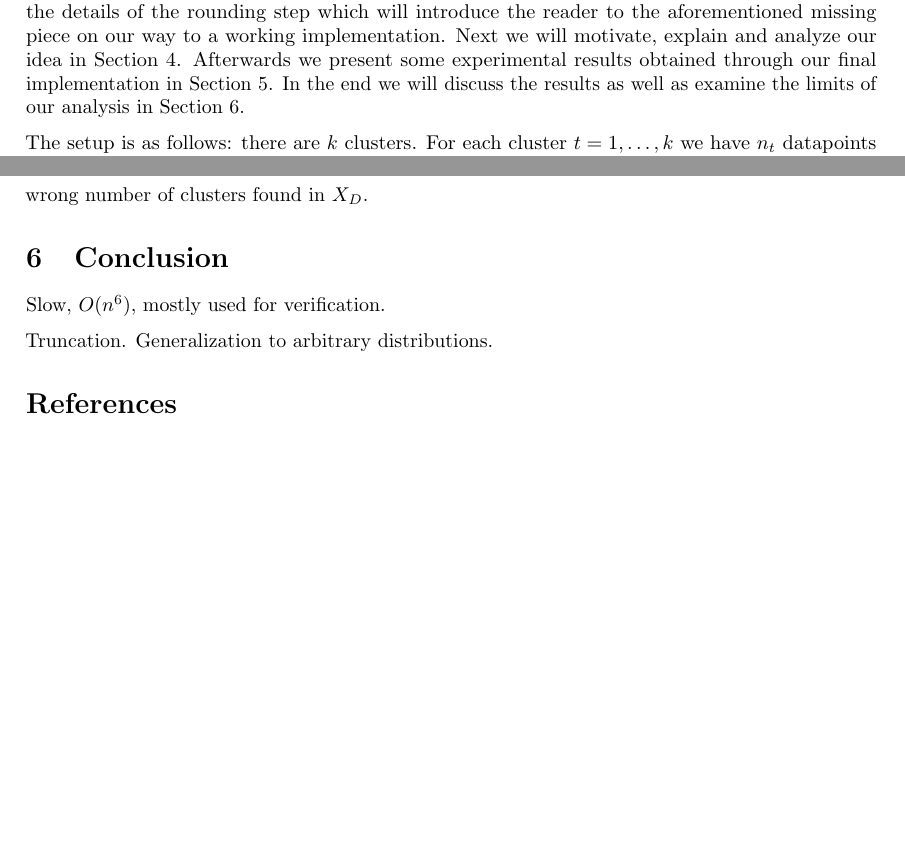
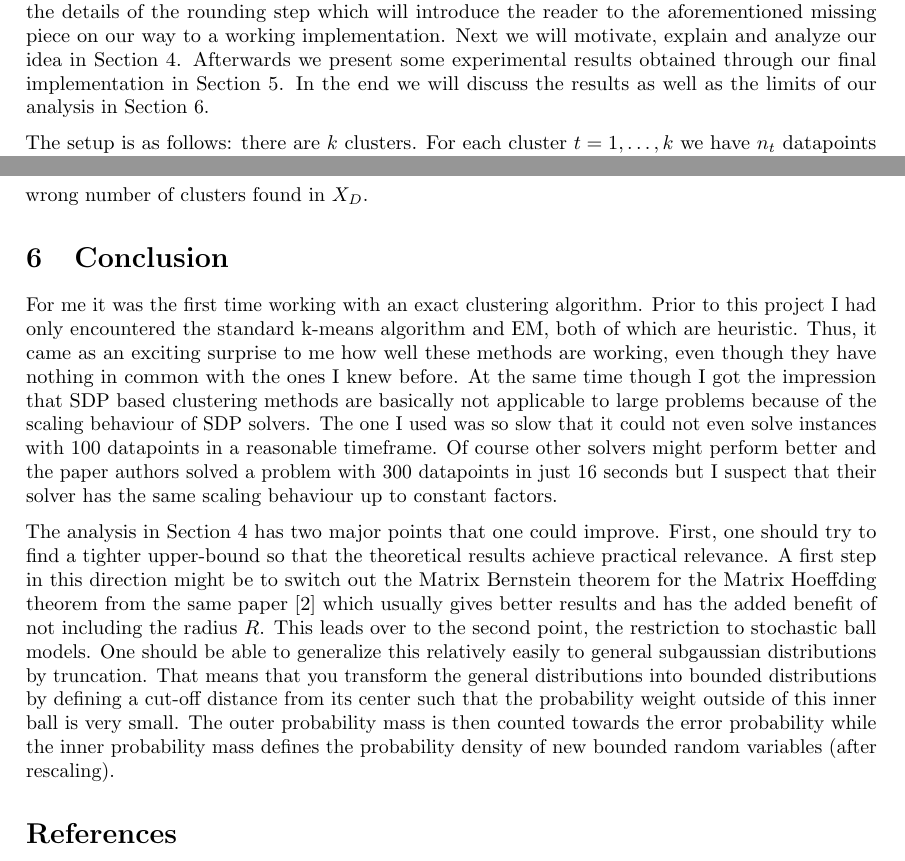
Before and after one commit to cqql/tum-cs, a LaTeX document (report.tex): two parts of pages 1 and 8 of 8, joined at a grey line, cut so that both start at the same text, the shorter picture padded with empty space. Compiled offline with pdfLaTeX.

Commit message:
Write a conclusion

```diff
--- a/report.tex
+++ b/report.tex
@@ -66,7 +66,7 @@ What follows is a a big-picture overview of their algorithm and its three steps.
 The following Section \ref{sec:rounding} goes into the details of the rounding step which will introduce the reader to the aforementioned missing piece on our way to a working implementation.
 Next we will motivate, explain and analyze our idea in Section \ref{sec:epsilon}.
 Afterwards we present some experimental results obtained through our final implementation in Section \ref{sec:results}.
-In the end we will discuss the results as well as examine the limits of our analysis in Section \ref{sec:conclusion}.
+In the end we will discuss the results as well as the limits of our analysis in Section \ref{sec:conclusion}.
 
 The setup is as follows: there are $k$ clusters.
 For each cluster $t = 1, \dots, k$ we have $n_{t}$ datapoints $x_{t, l} \in \mathbb{R}^{m}, l = 1, \dots, n_{t}$, which were drawn according to a subgaussian probability distribution $\mathcal{D}_{t}$ with expectation $\gamma_{t}$ and covariance matrix $\Sigma_{t}$ with eigenvalues $0 < \sigma_{t, 1}^{2} \le \dots \le \sigma_{t, m}^{2}$.
@@ -463,10 +463,20 @@ wrong number of clusters found in $X_{D}$.
 \section{Conclusion}
 \label{sec:conclusion}
 
-Slow, $O(n^{6})$, mostly used for verification.
+For me it was the first time working with an exact clustering algorithm.
+Prior to this project I had only encountered the standard k-means algorithm and EM, both of which are heuristic.
+Thus, it came as an exciting surprise to me how well these methods are working, even though they have nothing in common with the ones I knew before.
+At the same time though I got the impression that SDP based clustering methods are basically not applicable to large problems because of the scaling behaviour of SDP solvers.
+The one I used was so slow that it could not even solve instances with $100$ datapoints in a reasonable timeframe.
+Of course other solvers might perform better and the paper authors solved a problem with $300$ datapoints in just 16 seconds but I suspect that their solver has the same scaling behaviour up to constant factors.
 
-Truncation.
-Generalization to arbitrary distributions.
+The analysis in Section \ref{sec:epsilon} has two major points that one could improve.
+First, one should try to find a tighter upper-bound so that the theoretical results achieve practical relevance.
+A first step in this direction might be to switch out the Matrix Bernstein theorem for the Matrix Hoeffding theorem from the same paper \cite{tailbounds} which usually gives better results and has the added benefit of not including the radius $R$.
+This leads over to the second point, the restriction to stochastic ball models.
+One should be able to generalize this relatively easily to general subgaussian distributions by truncation.
+That means that you transform the general distributions into bounded distributions by defining a cut-off distance from its center such that the probability weight outside of this inner ball is very small.
+The outer probability mass is then counted towards the error probability while the inner probability mass defines the probability density of new bounded random variables (after rescaling).
 
 \bibliography{report}{}
 \bibliographystyle{plain}
```
